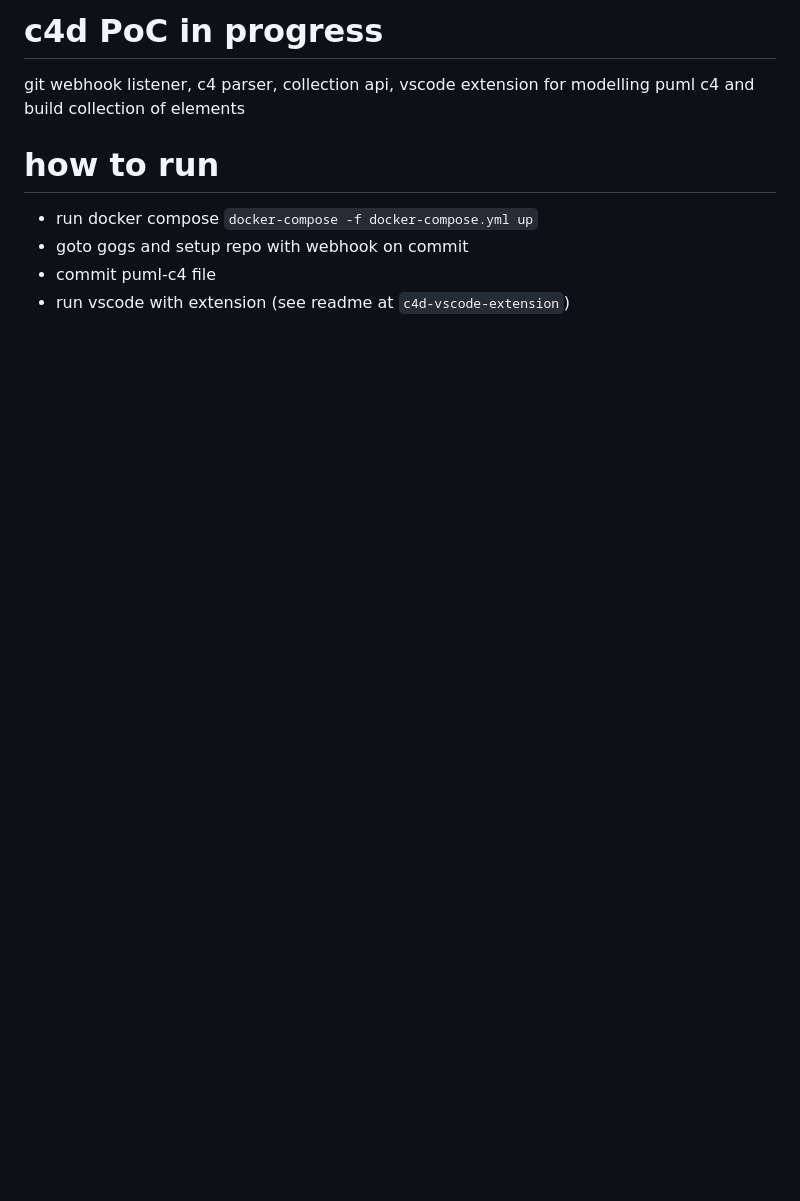
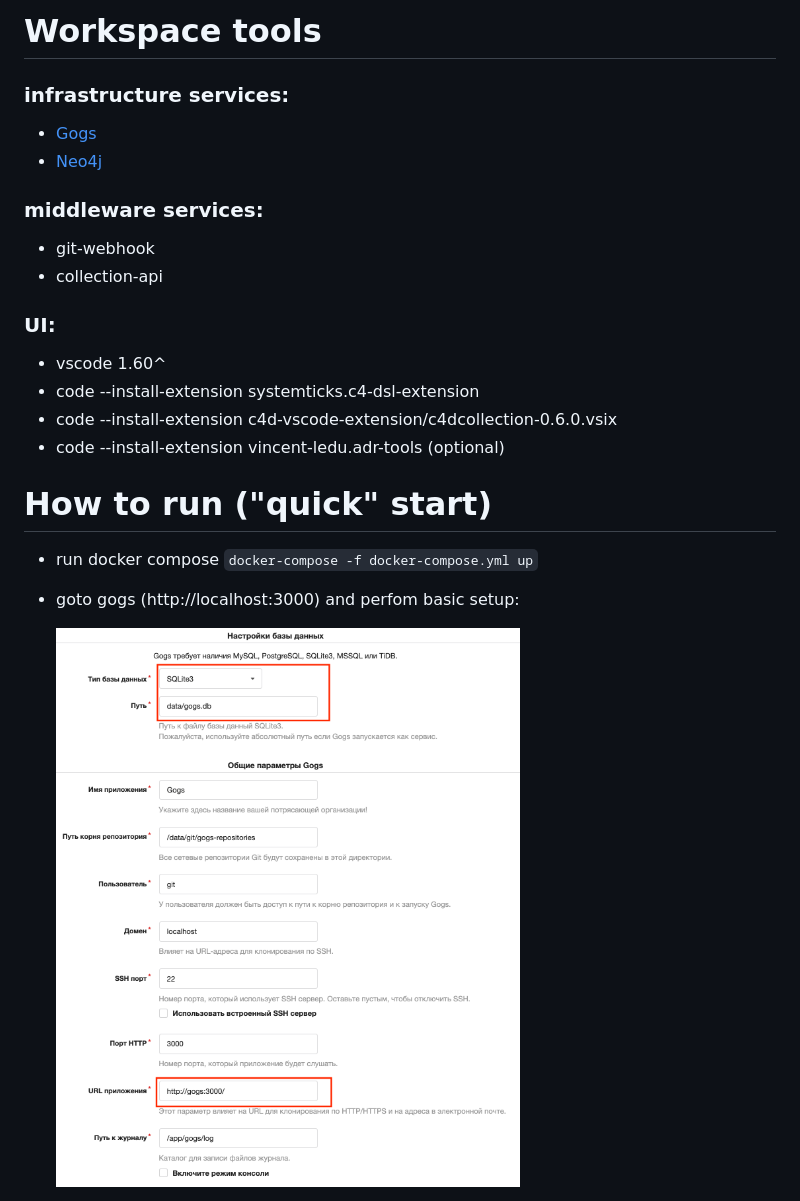
Before and after one commit to rzrbld/c4d, a Markdown page: README.md, the part around the change printed below. Drawn GitHub-style; pictures changed too: images/step_1_gogs_basic.png (added); blank space fills up the shorter version.

```diff
--- a/README.md
+++ b/README.md
@@ -1,10 +1,21 @@
-# c4d PoC in progress
-git webhook listener, c4 parser, collection api, vscode extension for modelling puml c4 and build collection of elements
+# Workspace tools
+### infrastructure services:
+ - [Gogs](https://gogs.io/)
+ - [Neo4j](https://neo4j.com/)
 
-# how to run
+### middleware services:
+ - git-webhook
+ - collection-api
+
+### UI:
+ - vscode 1.60^
+ - code --install-extension systemticks.c4-dsl-extension
+ - code --install-extension c4d-vscode-extension/c4dcollection-0.6.0.vsix
+ - code --install-extension vincent-ledu.adr-tools (optional)
+
+# How to run ("quick" start)
  - run docker compose `docker-compose -f docker-compose.yml up`
- - goto gogs and setup repo with webhook on commit
- - commit puml-c4 file
- - run vscode with extension (see readme at `c4d-vscode-extension`)
+ - goto gogs (http://localhost:3000) and perfom basic setup:
 
+   ![step_1_gogs_basic](https://raw.githubusercontent.com/rzrbld/c4d/main/images/step_1_gogs_basic.png)
 
```
Also changed, not shown: other parts of README.md (+20 -22 lines), images/step_2_gogs_user.png (added), images/step_3_gogs_webhook.png (added).
